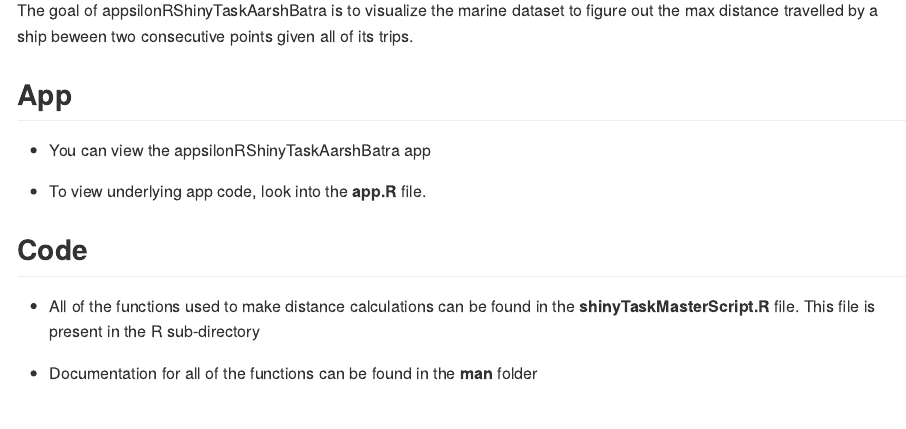
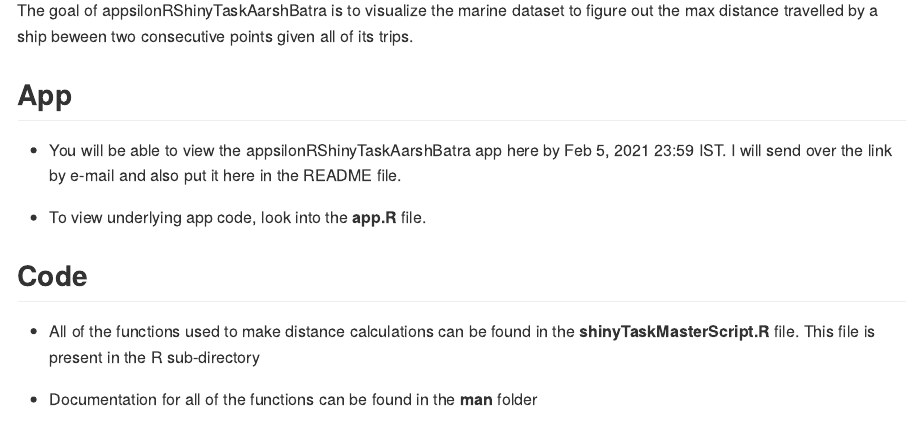
Before and after one commit to AarshBatra/appsilonRShinyTaskAarshBatra, an R Markdown document (README.Rmd): the page in a window 1100 px wide, from 110 px down. The pictures show the output file README.md that the author committed with the source, drawn offline in the style of GitHub.

Commit message:
Updates README file

```diff
--- a/README.Rmd
+++ b/README.Rmd
@@ -23,7 +23,8 @@ given all of its trips.
 
 ## App
 
-* You can view the appsilonRShinyTaskAarshBatra app
+* You will be able to view the appsilonRShinyTaskAarshBatra app here by Feb 5, 2021 23:59 IST.
+  I will send over the link by e-mail and also put it here in the README file.
 
 * To view underlying app code, look into the **app.R** file.
 
```
Also changed, not shown: README.md.
